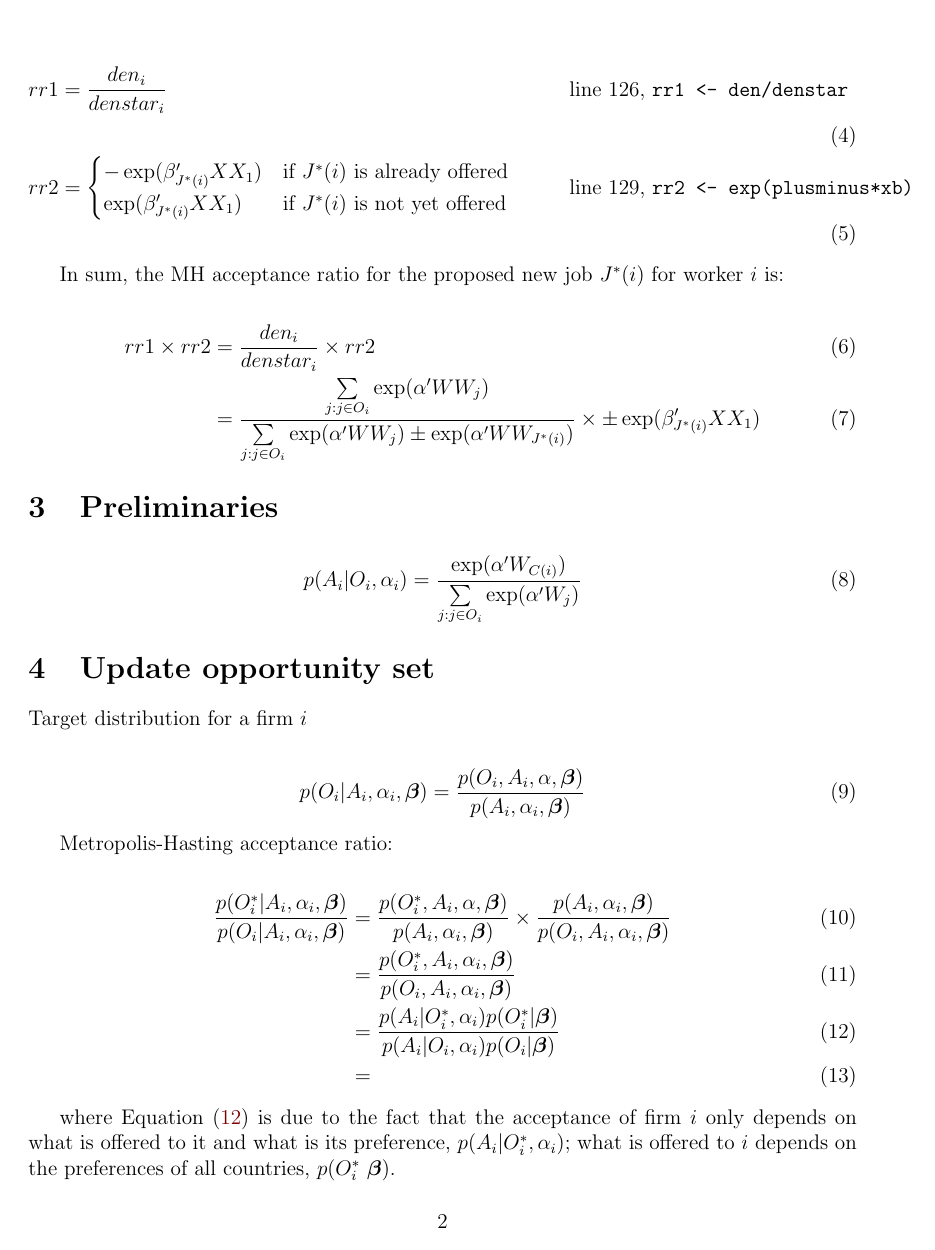
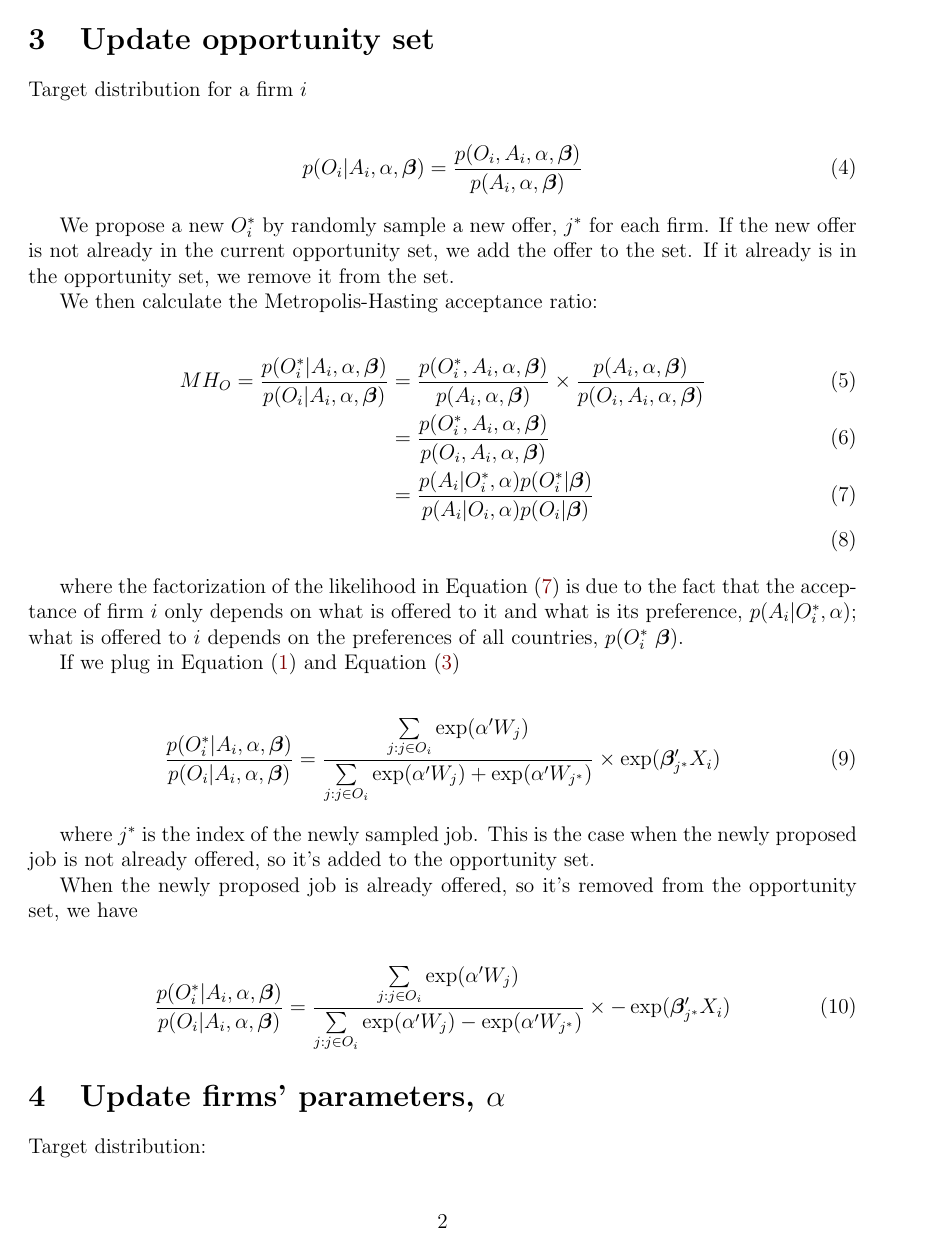
Before and after one commit to LaDilettante/two_sided_matching, a LaTeX document (write_up/MH_twosided_logit.tex): page 2 of 2 before the commit and page 2 of 3 after it. Compiled offline with pdfLaTeX.

Commit message:
two sided writing

```diff
--- a/write_up/MH_twosided_logit.tex
+++ b/write_up/MH_twosided_logit.tex
@@ -67 +62,0 @@ den_i - \exp(\alpha' WW_{J^*(i)}) &\text{if } J^*(i) \text{ is already offered}\
-den_i + \exp(\alpha' WW_{J^*(i)}) &\text{if } J^*(i) \text{ is not yet offered}
@@ -70,24 +64,5 @@ den_i + \exp(\alpha' WW_{J^*(i)}) &\text{if } J^*(i) \text{ is not yet offered}
 \end{align}
 
-\begin{align}
-rr1 &= \frac{den_i}{denstar_i} &&\qquad \text{line 126, \texttt{rr1 <- den/denstar}} \\
-rr2 &= \begin{cases}
--\exp(\beta_{J^*(i)}' XX_1) &\text{if } J^*(i) \text{ is already offered} \\
-\exp(\beta_{J^*(i)}' XX_1) &\text{if } J^*(i) \text{ is not yet offered}
-\end{cases} &&\qquad \text{line 129, \texttt{rr2 <- exp(plusminus*xb)}}
-\end{align}
-
-In sum, the MH acceptance ratio for the proposed new job $J^*(i)$ for worker $i$ is:
+The country is deciding whether to make the offer to the firm or not, a logistic decision
 
 \begin{align}
-rr1 \times rr2 &= \frac{den_i}{denstar_i} \times rr2 \\
-&=
-\frac{\sum\limits_{j: j \in O_i} \exp(
-\alpha' WW_j)}{\sum\limits_{j: j \in O_i} \exp(
-\alpha' WW_j) \pm \exp(\alpha' WW_{J^*(i)})} \times \pm \exp(\beta_{J^*(i)}' XX_1)
-\end{align}
-
-\section{Preliminaries}
-
-\begin{align}
-p(A_i | O_i, \alpha_i) = \frac{\exp(\alpha'W_{C(i)})}{\sum\limits_{j:j \in O_i} \exp(\alpha'W_j)}
@@ -97,5 +75,35 @@ p(A_i | O_i, \alpha_i) = \frac{\exp(\alpha'W_{C(i)})}{\sum\limits_{j:j \in O_i}
 Target distribution for a firm $i$
 
 \begin{align}
-p(O_i | A_i, \alpha_i, \bm{\beta}) &= \frac{p(O_i, A_i, \alpha, \bm{\beta})}{p(A_i, \alpha_i, \bm{\beta})}
+p(O_i | A_i, \alpha, \bm{\beta}) &= \frac{p(O_i, A_i, \alpha, \bm{\beta})}{p(A_i, \alpha, \bm{\beta})}
 \end{align}
+
+We propose a new $O_i^*$ by randomly sample a new offer, $j^*$ for each firm. If the new offer is not already in the current opportunity set, we add the offer to the set. If it already is in the opportunity set, we remove it from the set.
+
+We then calculate the Metropolis-Hasting acceptance ratio:
+
+\begin{align}
+MH_O = \frac{p(O_i^* | A_i, \alpha, \bm{\beta})}{p(O_i | A_i, \alpha, \bm{\beta})} &= \frac{p(O_i^*, A_i, \alpha, \bm{\beta})}{p(A_i, \alpha, \bm{\beta})} \times \frac{p(A_i, \alpha, \bm{\beta})}{p(O_i, A_i, \alpha, \bm{\beta})} \\
+&= \frac{p(O_i^*, A_i, \alpha, \bm{\beta})}{p(O_i, A_i, \alpha, \bm{\beta})} \\
+&= \frac{p(A_i | O_i^*, \alpha)p(O_i^*|\bm{\beta})}{p(A_i | O_i, \alpha)p(O_i|\bm{\beta})} \label{eq:updateO_joint_dist_into_conditional_dist} \\
+\end{align}
+
+where the factorization of the likelihood in \Cref{eq:updateO_joint_dist_into_conditional_dist} is due to the fact that the acceptance of firm $i$ only depends on what is offered to it and what is its preference, $p(A_i | O_i^*, \alpha)$; what is offered to $i$ depends on the preferences of all countries, $p(O_i^* \ \bm{\beta})$.
+
+If we plug in \Cref{eq:conditional_probability_of_accept} and \Cref{eq:conditional_probability_of_offer}
+
+\begin{align}
+\frac{p(O_i^* | A_i, \alpha, \bm{\beta})}{p(O_i | A_i, \alpha, \bm{\beta})} &= \frac{\sum\limits_{j:j \in O_i} \exp(\alpha'W_j)}{\sum\limits_{j:j \in O_i} \exp(\alpha'W_j) + \exp(\alpha' W_{j^*})} \times \exp(\bm{\beta}_{j^*}'X_i)
+\end{align}
+
+where $j^*$ is the index of the newly sampled job. This is the case when the newly proposed job is not already offered, so it's added to the opportunity set.
+
+When the newly proposed job is already offered, so it's removed from the opportunity set, we have
+
+\begin{align}
+\frac{p(O_i^* | A_i, \alpha, \bm{\beta})}{p(O_i | A_i, \alpha, \bm{\beta})} &= \frac{\sum\limits_{j:j \in O_i} \exp(\alpha'W_j)}{\sum\limits_{j:j \in O_i} \exp(\alpha'W_j) - \exp(\alpha' W_{j^*})} \times -\exp(\bm{\beta}_{j^*}'X_i)
+\end{align}
+
+\section{Update firms' parameters, $\alpha$}
+
+Target distribution:
@@ -103,10 +117,7 @@ p(O_i | A_i, \alpha_i, \bm{\beta}) &= \frac{p(O_i, A_i, \alpha, \bm{\beta})}{p(A
 Metropolis-Hasting acceptance ratio:
 
 \begin{align}
-\frac{p(O_i^* | A_i, \alpha_i, \bm{\beta})}{p(O_i | A_i, \alpha_i, \bm{\beta})} &= \frac{p(O_i^*, A_i, \alpha, \bm{\beta})}{p(A_i, \alpha_i, \bm{\beta})} \times \frac{p(A_i, \alpha_i, \bm{\beta})}{p(O_i, A_i, \alpha_i, \bm{\beta})} \\
-&= \frac{p(O_i^*, A_i, \alpha_i, \bm{\beta})}{p(O_i, A_i, \alpha_i, \bm{\beta})} \\
-&= \frac{p(A_i | O_i^*, \alpha_i)p(O_i^*|\bm{\beta})}{p(A_i | O_i, \alpha_i)p(O_i|\bm{\beta})} \label{eq:updateO_joint_dist_into_conditional_dist} \\
-&=
+MH_\alpha = \frac{p(\alpha^* | A, O, \bm{\beta})}{p(\alpha | A, O, \bm{\beta})} &= \frac{p(A_i | O_i, \alpha^*)p(O_i|\bm{\beta})}{p(A_i | O_i, \alpha)p(O_i|\bm{\beta})} \\
+&= \frac{p(A_i | O_i, \alpha^*)}{p(A_i | O_i, \alpha)} \label{eq:updatealpha_MHratio_final}
 \end{align}
 
-where \Cref{eq:updateO_joint_dist_into_conditional_dist} is due to the fact that the acceptance of firm $i$ only depends on what is offered to it and what is its preference, $p(A_i | O_i^*, \alpha_i)$; what is offered to $i$ depends on the preferences of all countries, $p(O_i^* \ \bm{\beta})$.
```
Also changed, not shown: code/33_japan_spillover_analysis.R (+1 -1 lines), write_up/MH_twosided_logit.pdf, write_up/MH_twosided_logit.tex (41 more changed lines), 1 other file.
